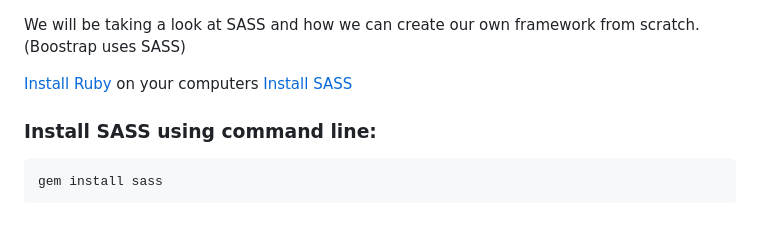
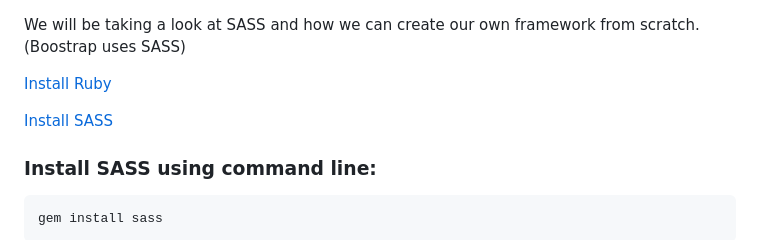
Before and after one commit to Kadee80/WebDevF23, a Markdown page: Week14/SASS_Framework/README.md, the part around the change. GitHub-like rendering; blank space fills up the shorter version.

```diff
--- a/Week14/SASS_Framework/README.md
+++ b/Week14/SASS_Framework/README.md
@@ -1,6 +1,7 @@
 We will be taking a look at SASS and how we can create our own framework from scratch. (Boostrap uses SASS)
 
-[Install Ruby](https://www.ruby-lang.org/en/documentation/installation/) on your computers
+[Install Ruby](https://www.ruby-lang.org/en/documentation/installation/)
+
 [Install SASS](http://sass-lang.com/install)
 
 ### Install SASS using command line:
```
